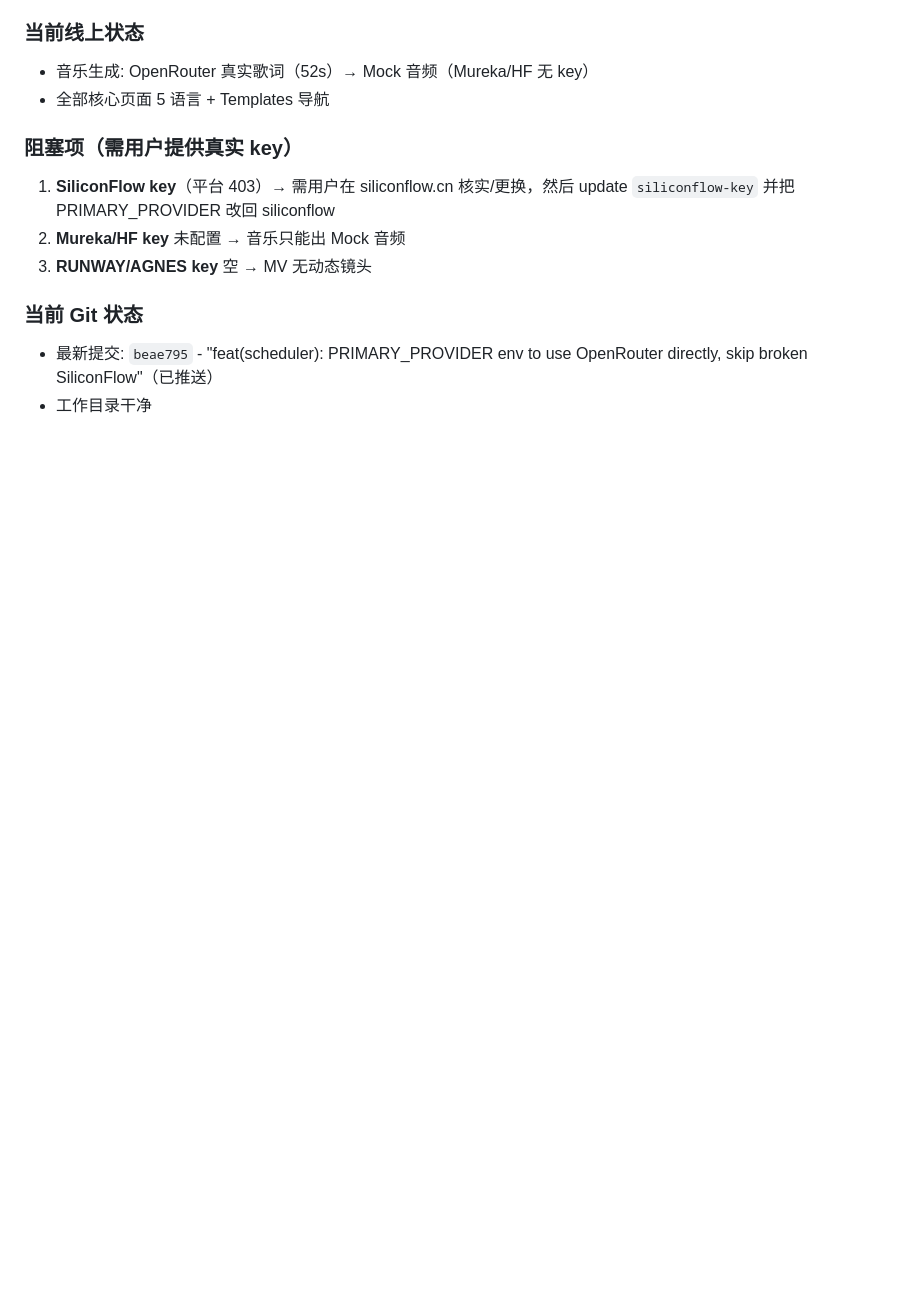
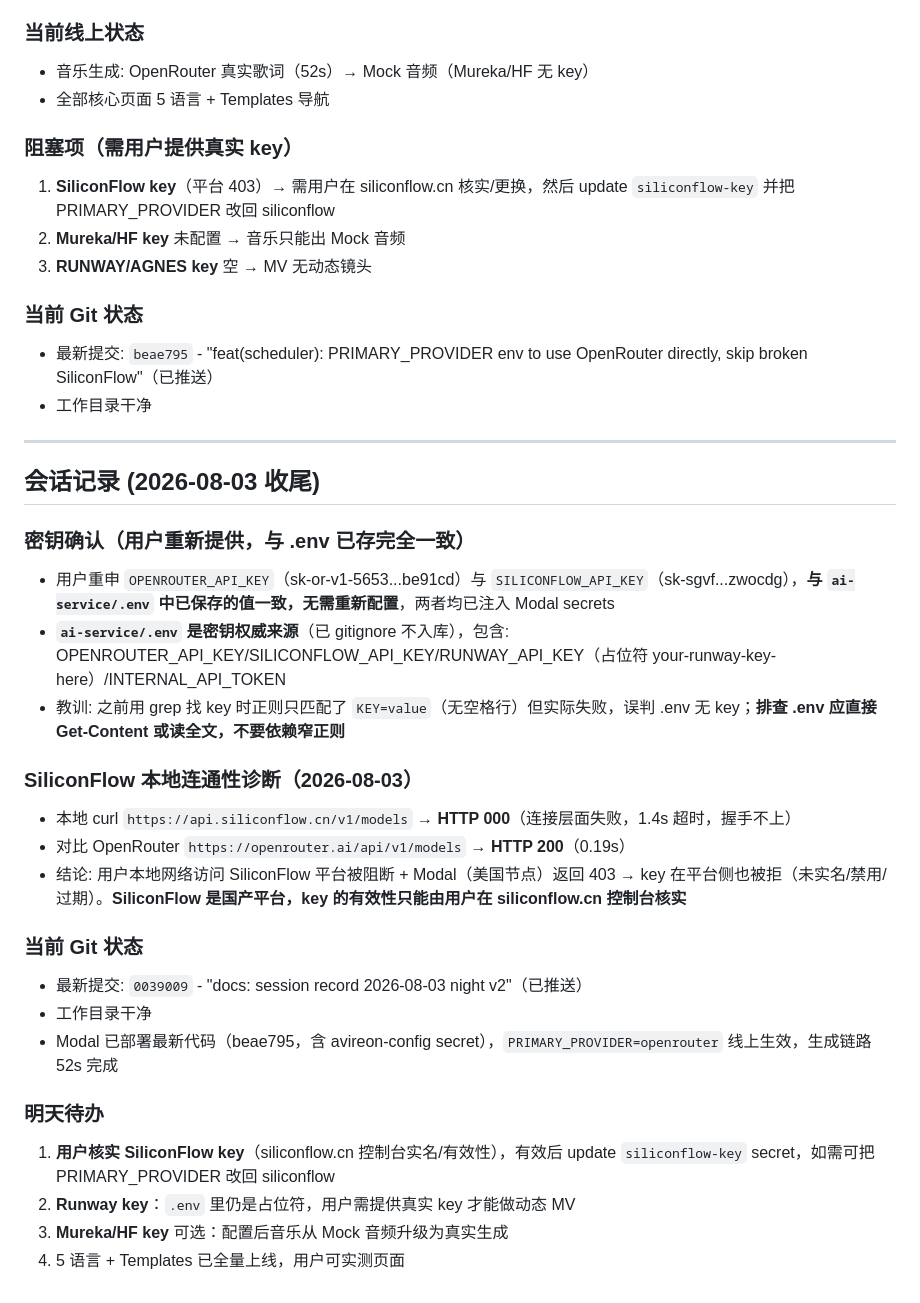
Before and after one commit to dingxingjing-stack/my-python-project, a Markdown page: AGENTS.md, the part around the change. GitHub-like rendering; blank space fills up the shorter version.

Commit message:
docs: session record 2026-08-03 closing

```diff
--- a/AGENTS.md
+++ b/AGENTS.md
@@ -564,3 +564,28 @@
 ### 当前 Git 状态
 - 最新提交: `beae795` - "feat(scheduler): PRIMARY_PROVIDER env to use OpenRouter directly, skip broken SiliconFlow"（已推送）
 - 工作目录干净
+
+---
+
+## 会话记录 (2026-08-03 收尾)
+
+### 密钥确认（用户重新提供，与 .env 已存完全一致）
+- 用户重申 `OPENROUTER_API_KEY`（sk-or-v1-5653...be91cd）与 `SILICONFLOW_API_KEY`（sk-sgvf...zwocdg），**与 `ai-service/.env` 中已保存的值一致，无需重新配置**，两者均已注入 Modal secrets
+- **`ai-service/.env` 是密钥权威来源**（已 gitignore 不入库），包含: OPENROUTER_API_KEY/SILICONFLOW_API_KEY/RUNWAY_API_KEY（占位符 your-runway-key-here）/INTERNAL_API_TOKEN
+- 教训: 之前用 grep 找 key 时正则只匹配了 `KEY=value`（无空格行）但实际失败，误判 .env 无 key；**排查 .env 应直接 Get-Content 或读全文，不要依赖窄正则**
+
+### SiliconFlow 本地连通性诊断（2026-08-03）
+- 本地 curl `https://api.siliconflow.cn/v1/models` → **HTTP 000**（连接层面失败，1.4s 超时，握手不上）
+- 对比 OpenRouter `https://openrouter.ai/api/v1/models` → **HTTP 200**（0.19s）
+- 结论: 用户本地网络访问 SiliconFlow 平台被阻断 + Modal（美国节点）返回 403 → key 在平台侧也被拒（未实名/禁用/过期）。**SiliconFlow 是国产平台，key 的有效性只能由用户在 siliconflow.cn 控制台核实**
+
+### 当前 Git 状态
+- 最新提交: `0039009` - "docs: session record 2026-08-03 night v2"（已推送）
+- 工作目录干净
+- Modal 已部署最新代码（beae795，含 avireon-config secret），`PRIMARY_PROVIDER=openrouter` 线上生效，生成链路 52s 完成
+
+### 明天待办
+1. **用户核实 SiliconFlow key**（siliconflow.cn 控制台实名/有效性），有效后 update `siliconflow-key` secret，如需可把 PRIMARY_PROVIDER 改回 siliconflow
+2. **Runway key**：`.env` 里仍是占位符，用户需提供真实 key 才能做动态 MV
+3. **Mureka/HF key** 可选：配置后音乐从 Mock 音频升级为真实生成
+4. 5 语言 + Templates 已全量上线，用户可实测页面
```
